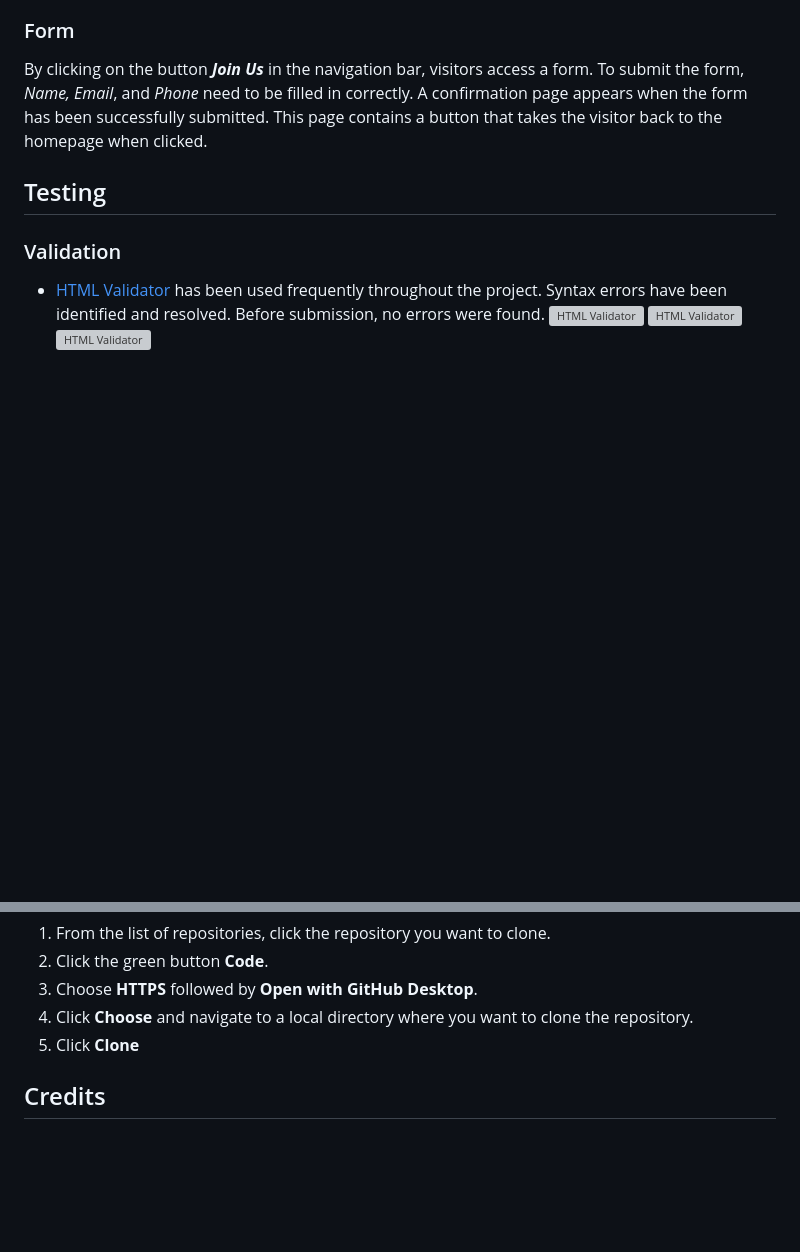
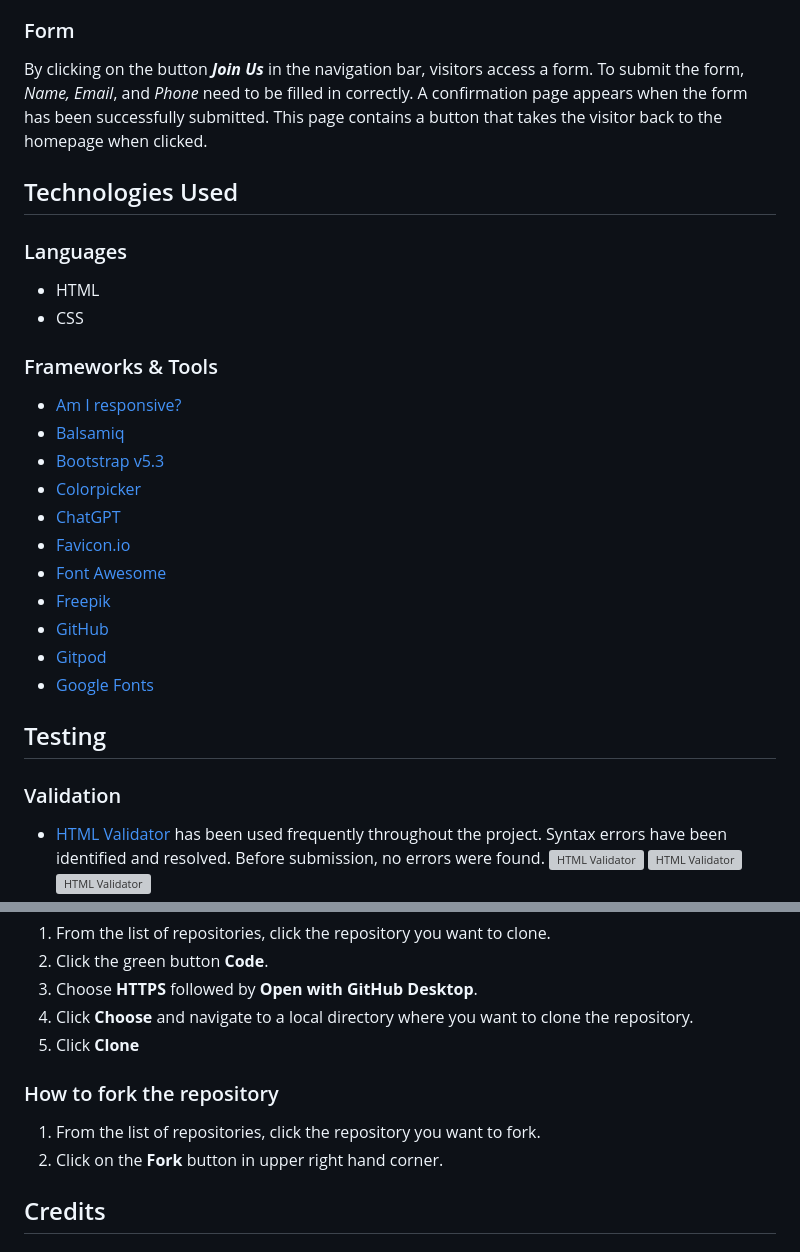
Before and after one commit to emelie-nilsson/Milstone-project1, a Markdown page: README.md, 2 parts joined by grey strips. Drawn GitHub-style; blank space fills up the shorter version; grey boxes are pictures that could not be loaded.

Commit message:
Add How to fork the repository to readme

```diff
--- a/README.md
+++ b/README.md
@@ -92,6 +92,25 @@ In the footer there are social media icons. By clicking on the icons the visitor
 
 ### Form
 By clicking on the button ***Join Us*** in the navigation bar, visitors access a form. To submit the form, *Name, Email*, and *Phone* need to be filled in correctly. A confirmation page appears when the form has been successfully submitted. This page contains a button that takes the visitor back to the homepage when clicked.
+
+## Technologies Used
+### Languages
+*  HTML
+*  CSS
+
+### Frameworks & Tools
+* [Am I responsive?](https://ui.dev/amiresponsive)
+* [Balsamiq](https://balsamiq.com/)
+* [Bootstrap v5.3](https://getbootstrap.com/)
+* [Colorpicker](https://imagecolorpicker.com/)
+* [ChatGPT](https://chatgpt.com/)
+* [Favicon.io](https://favicon.io/)
+* [Font Awesome](https://fontawesome.com/)
+* [Freepik](https://www.freepik.com/)
+* [GitHub](https://github.com/)
+* [Gitpod](https://www.gitpod.io/)
+* [Google Fonts](https://fonts.google.com/)
+
 
 ## Testing
 ### Validation
@@ -192,6 +211,10 @@ The link to the live website: [Coffee & Crochet](https://emelie-nilsson.github.i
 4. Click **Choose** and navigate to a local directory where you want to clone the repository.
 5. Click **Clone**
 
+### How to fork the repository
+1. From the list of repositories, click the repository you want to fork.
+2. Click on the **Fork** button in upper right hand corner.
+
 ## Credits
 ### Code
 All code is inspired by different lessons and mondules in Code Institute's LMS (Learning Management System).
```
Also changed, not shown: other parts of README.md (+1 -1 lines).
